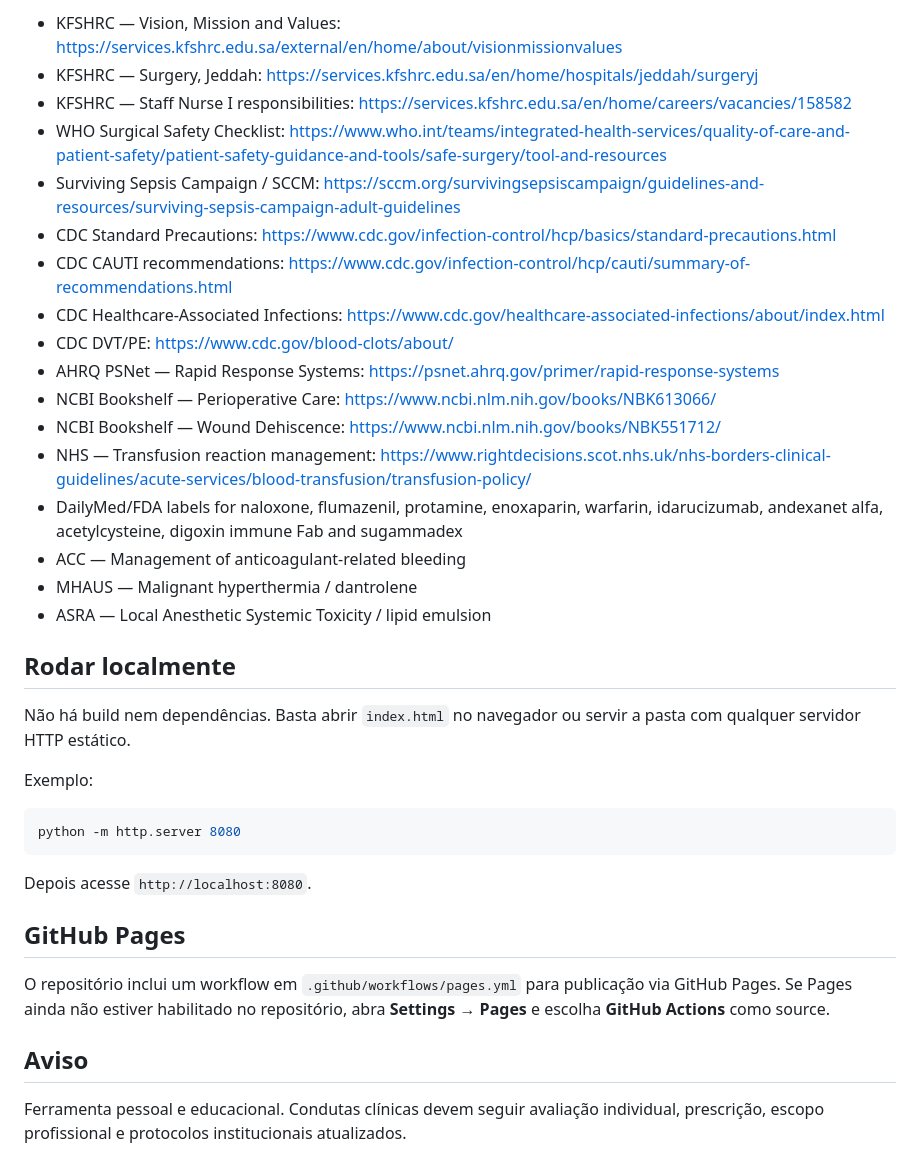
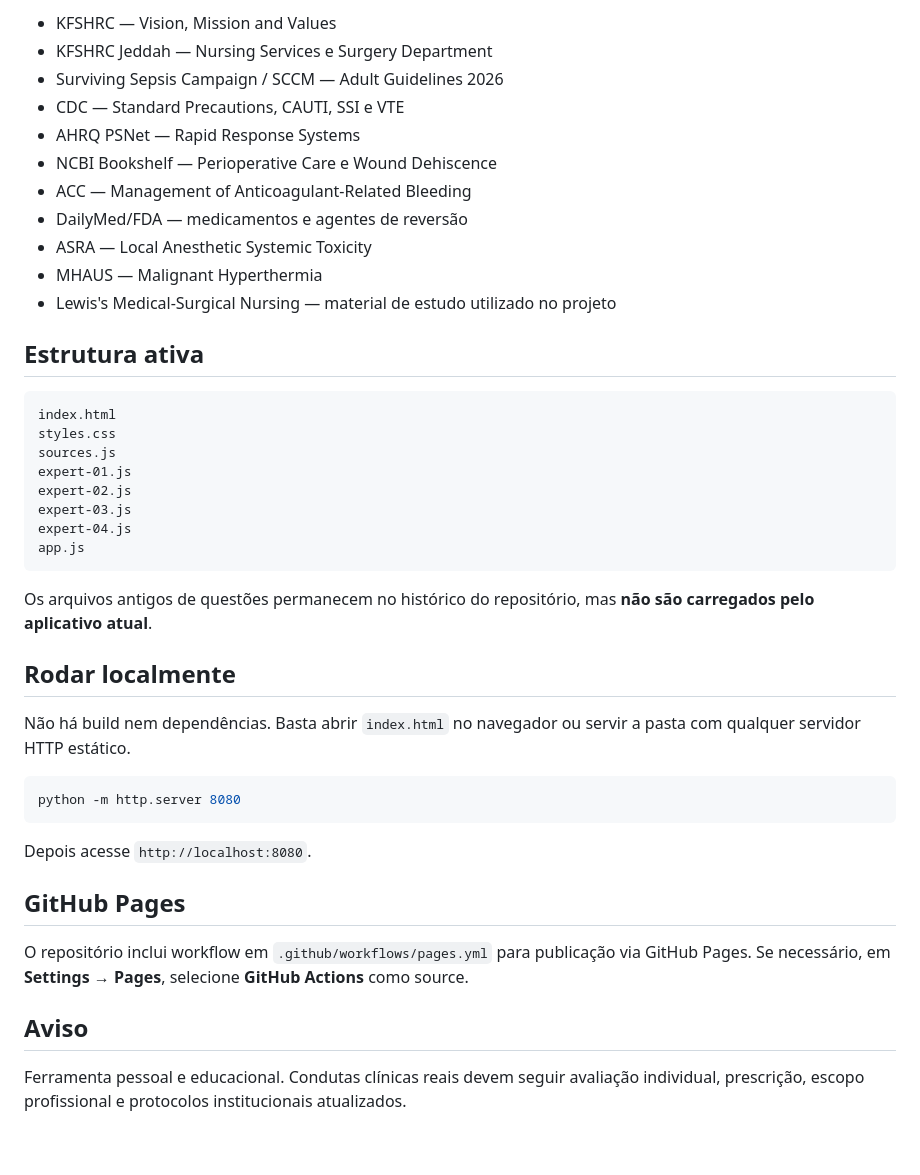
Before and after one commit to xmizutsuki/KSA, a Markdown page: README.md, the part around one of its changes. GitHub-like rendering.

````diff
--- a/README.md
+++ b/README.md
@@ -50,27 +48,34 @@ As perguntas não foram copiadas de bancos comerciais. Elas foram criadas/parafr
 
-- KFSHRC — Vision, Mission and Values: https://services.kfshrc.edu.sa/external/en/home/about/visionmissionvalues
-- KFSHRC — Surgery, Jeddah: https://services.kfshrc.edu.sa/en/home/hospitals/jeddah/surgeryj
-- KFSHRC — Staff Nurse I responsibilities: https://services.kfshrc.edu.sa/en/home/careers/vacancies/158582
-- WHO Surgical Safety Checklist: https://www.who.int/teams/integrated-health-services/quality-of-care-and-patient-safety/patient-safety-guidance-and-tools/safe-surgery/tool-and-resources
-- Surviving Sepsis Campaign / SCCM: https://sccm.org/survivingsepsiscampaign/guidelines-and-resources/surviving-sepsis-campaign-adult-guidelines
-- CDC Standard Precautions: https://www.cdc.gov/infection-control/hcp/basics/standard-precautions.html
-- CDC CAUTI recommendations: https://www.cdc.gov/infection-control/hcp/cauti/summary-of-recommendations.html
-- CDC Healthcare-Associated Infections: https://www.cdc.gov/healthcare-associated-infections/about/index.html
-- CDC DVT/PE: https://www.cdc.gov/blood-clots/about/
-- AHRQ PSNet — Rapid Response Systems: https://psnet.ahrq.gov/primer/rapid-response-systems
-- NCBI Bookshelf — Perioperative Care: https://www.ncbi.nlm.nih.gov/books/NBK613066/
-- NCBI Bookshelf — Wound Dehiscence: https://www.ncbi.nlm.nih.gov/books/NBK551712/
-- NHS — Transfusion reaction management: https://www.rightdecisions.scot.nhs.uk/nhs-borders-clinical-guidelines/acute-services/blood-transfusion/transfusion-policy/
-- DailyMed/FDA labels for naloxone, flumazenil, protamine, enoxaparin, warfarin, idarucizumab, andexanet alfa, acetylcysteine, digoxin immune Fab and sugammadex
-- ACC — Management of anticoagulant-related bleeding
-- MHAUS — Malignant hyperthermia / dantrolene
-- ASRA — Local Anesthetic Systemic Toxicity / lipid emulsion
+- KFSHRC — Vision, Mission and Values
+- KFSHRC Jeddah — Nursing Services e Surgery Department
+- Surviving Sepsis Campaign / SCCM — Adult Guidelines 2026
+- CDC — Standard Precautions, CAUTI, SSI e VTE
+- AHRQ PSNet — Rapid Response Systems
+- NCBI Bookshelf — Perioperative Care e Wound Dehiscence
+- ACC — Management of Anticoagulant-Related Bleeding
+- DailyMed/FDA — medicamentos e agentes de reversão
+- ASRA — Local Anesthetic Systemic Toxicity
+- MHAUS — Malignant Hyperthermia
+- Lewis's Medical-Surgical Nursing — material de estudo utilizado no projeto
+
+## Estrutura ativa
+
+```text
+index.html
+styles.css
+sources.js
+expert-01.js
+expert-02.js
+expert-03.js
+expert-04.js
+app.js
+```
+
+Os arquivos antigos de questões permanecem no histórico do repositório, mas **não são carregados pelo aplicativo atual**.
 
 ## Rodar localmente
 
 Não há build nem dependências. Basta abrir `index.html` no navegador ou servir a pasta com qualquer servidor HTTP estático.
-
-Exemplo:
 
 ```bash
 python -m http.server 8080
@@ -80,8 +85,8 @@ Depois acesse `http://localhost:8080`.
 
 ## GitHub Pages
 
-O repositório inclui um workflow em `.github/workflows/pages.yml` para publicação via GitHub Pages. Se Pages ainda não estiver habilitado no repositório, abra **Settings → Pages** e escolha **GitHub Actions** como source.
+O repositório inclui workflow em `.github/workflows/pages.yml` para publicação via GitHub Pages. Se necessário, em **Settings → Pages**, selecione **GitHub Actions** como source.
 
 ## Aviso
 
-Ferramenta pessoal e educacional. Condutas clínicas devem seguir avaliação individual, prescrição, escopo profissional e protocolos institucionais atualizados.
+Ferramenta pessoal e educacional. Condutas clínicas reais devem seguir avaliação individual, prescrição, escopo profissional e protocolos institucionais atualizados.
````
Also changed, not shown: other parts of README.md (+34 -36 lines).
